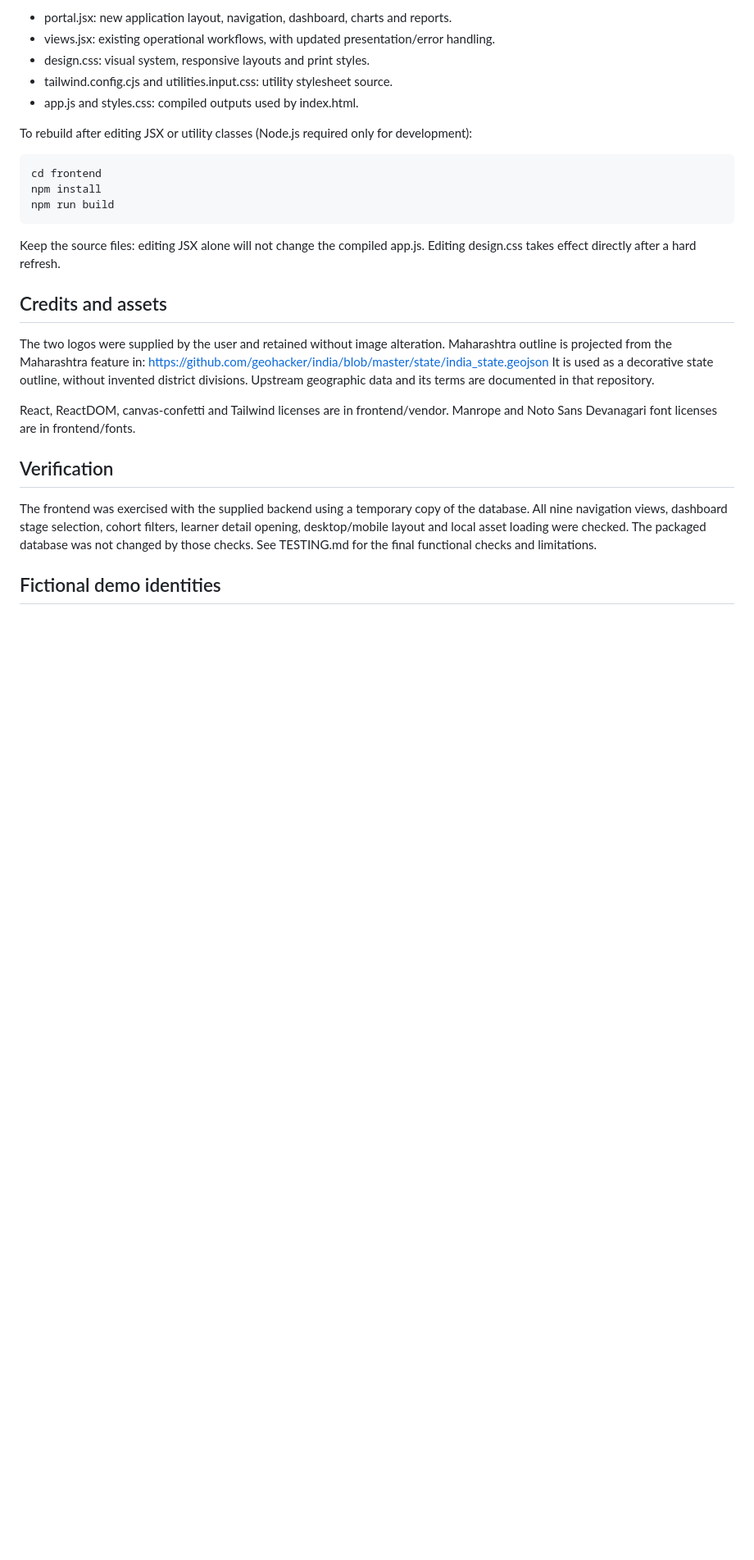
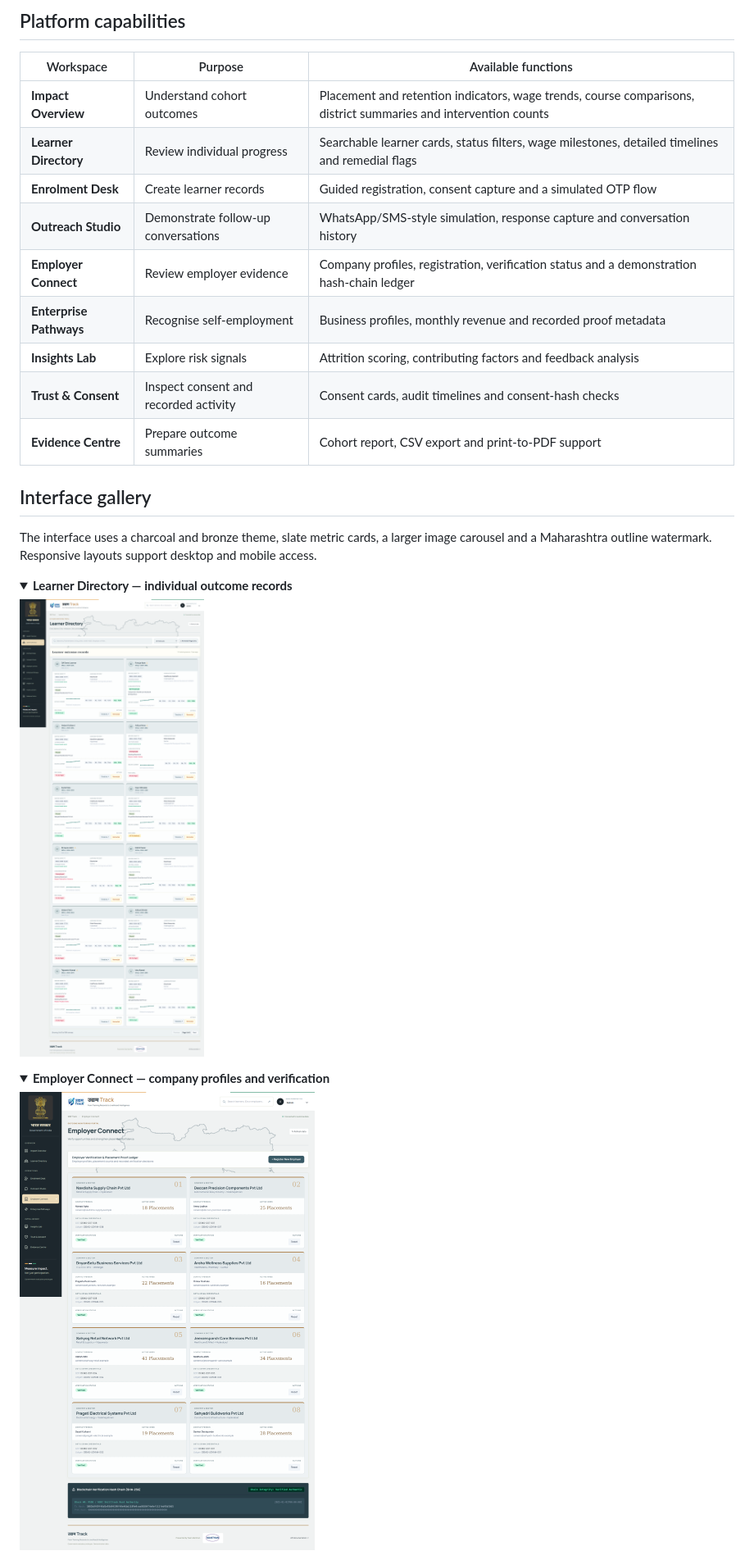
Before and after one commit to saumya0723/UdyamTrack, a Markdown page: README.md, the part around the change printed below. Shown: that part at 82% size. Drawn GitHub-style; pictures changed too: docs/images/employers.png (added), docs/images/learners.png (added); folded sections open; blank space fills up the shorter version.

Commit message:
Update project README with diagrams and screenshots

```diff
--- a/README.md
+++ b/README.md
@@ -68,37 +43,33 @@ fonts and styles. Internet/CDN access is not required to render it once installe
 
-- portal.jsx: new application layout, navigation, dashboard, charts and reports.
-- views.jsx: existing operational workflows, with updated presentation/error handling.
-- design.css: visual system, responsive layouts and print styles.
-- tailwind.config.cjs and utilities.input.css: utility stylesheet source.
-- app.js and styles.css: compiled outputs used by index.html.
+## Platform capabilities
 
-To rebuild after editing JSX or utility classes (Node.js required only for development):
+| Workspace | Purpose | Available functions |
+|---|---|---|
+| **Impact Overview** | Understand cohort outcomes | Placement and retention indicators, wage trends, course comparisons, district summaries and intervention counts |
+| **Learner Directory** | Review individual progress | Searchable learner cards, status filters, wage milestones, detailed timelines and remedial flags |
+| **Enrolment Desk** | Create learner records | Guided registration, consent capture and a simulated OTP flow |
+| **Outreach Studio** | Demonstrate follow-up conversations | WhatsApp/SMS-style simulation, response capture and conversation history |
+| **Employer Connect** | Review employer evidence | Company profiles, registration, verification status and a demonstration hash-chain ledger |
+| **Enterprise Pathways** | Recognise self-employment | Business profiles, monthly revenue and recorded proof metadata |
+| **Insights Lab** | Explore risk signals | Attrition scoring, contributing factors and feedback analysis |
+| **Trust & Consent** | Inspect consent and recorded activity | Consent cards, audit timelines and consent-hash checks |
+| **Evidence Centre** | Prepare outcome summaries | Cohort report, CSV export and print-to-PDF support |
 
-    cd frontend
-    npm install
-    npm run build
+## Interface gallery
 
-Keep the source files: editing JSX alone will not change the compiled app.js.
-Editing design.css takes effect directly after a hard refresh.
+The interface uses a charcoal and bronze theme, slate metric cards, a larger image carousel and a Maharashtra outline watermark. Responsive layouts support desktop and mobile access.
 
-## Credits and assets
+<details>
+<summary><strong>Learner Directory — individual outcome records</strong></summary>
 
-The two logos were supplied by the user and retained without image alteration.
-Maharashtra outline is projected from the Maharashtra feature in:
-https://github.com/geohacker/india/blob/master/state/india_state.geojson
-It is used as a decorative state outline, without invented district divisions.
-Upstream geographic data and its terms are documented in that repository.
+![Learner Directory with learner profiles, wage milestones and intervention actions](docs/images/learners.png)
 
-React, ReactDOM, canvas-confetti and Tailwind licenses are in frontend/vendor.
-Manrope and Noto Sans Devanagari font licenses are in frontend/fonts.
+</details>
 
-## Verification
+<details>
+<summary><strong>Employer Connect — company profiles and verification</strong></summary>
 
-The frontend was exercised with the supplied backend using a temporary copy of the
-database. All nine navigation views, dashboard stage selection, cohort filters,
-learner detail opening, desktop/mobile layout and local asset loading were checked.
-The packaged database was not changed by those checks. See TESTING.md for the final
-functional checks and limitations.
+![Employer Connect with company profiles and verification actions](docs/images/employers.png)
 
-## Fictional demo identities
+</details>
 
```
Also changed, not shown: other parts of README.md (+175 -59 lines), docs/images/consent.png (added), docs/images/dashboard.png (added).
